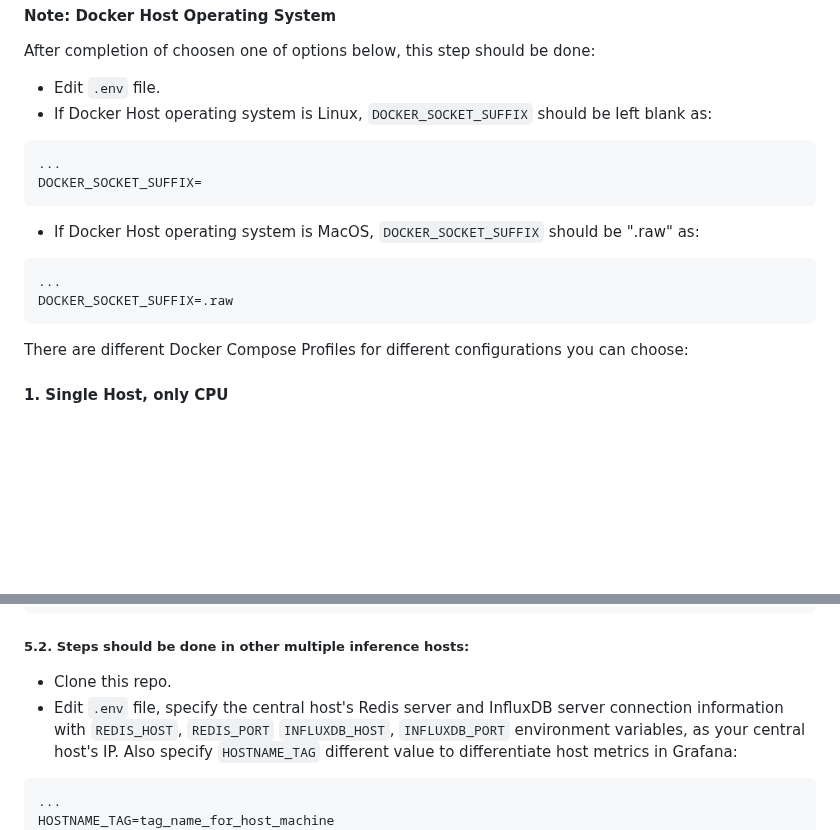
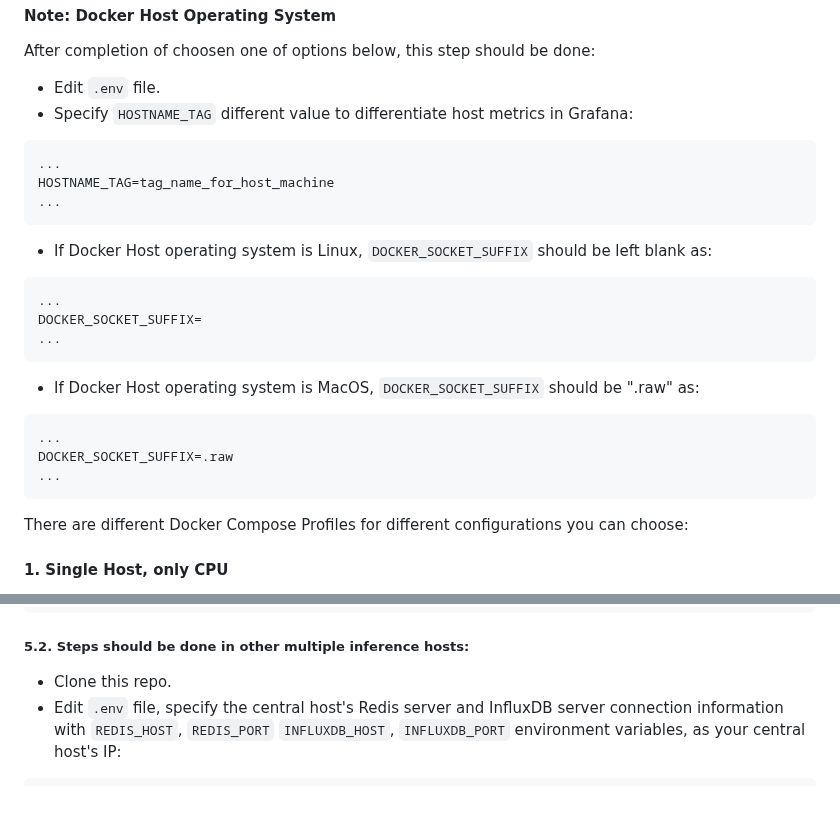
Before and after one commit to adalkiran/distributed-inference, a Markdown page: README.md, 2 parts joined by grey strips. GitHub-like rendering; blank space fills up the shorter version.

Commit message:
fix: README

````diff
--- a/README.md
+++ b/README.md
@@ -74,11 +74,20 @@ You can run it in production mode or development mode.
 After completion of choosen one of options below, this step should be done:
 
 * Edit ```.env``` file.
+* Specify ```HOSTNAME_TAG``` different value to differentiate host metrics in Grafana:
+
+```
+...
+HOSTNAME_TAG=tag_name_for_host_machine
+...
+```
+
 * If Docker Host operating system is Linux, ```DOCKER_SOCKET_SUFFIX``` should be left blank as:
 
 ```
 ...
 DOCKER_SOCKET_SUFFIX=
+...
 ```
 
 * If Docker Host operating system is MacOS, ```DOCKER_SOCKET_SUFFIX``` should be ".raw" as:
@@ -86,6 +95,7 @@ DOCKER_SOCKET_SUFFIX=
 ```
 ...
 DOCKER_SOCKET_SUFFIX=.raw
+...
 ```
 
 There are different Docker Compose Profiles for different configurations you can choose:
@@ -149,11 +159,9 @@ $ docker-compose --profile central up -d
 ##### **5.2. Steps should be done in other multiple inference hosts:**
 
 * Clone this repo.
-* Edit ```.env``` file, specify the central host's Redis server and InfluxDB server connection information with ```REDIS_HOST```, ```REDIS_PORT``` ```INFLUXDB_HOST```, ```INFLUXDB_PORT``` environment variables, as your central host's IP. Also specify ```HOSTNAME_TAG``` different value to differentiate host metrics in Grafana:
+* Edit ```.env``` file, specify the central host's Redis server and InfluxDB server connection information with ```REDIS_HOST```, ```REDIS_PORT``` ```INFLUXDB_HOST```, ```INFLUXDB_PORT``` environment variables, as your central host's IP:
 
 ```
-...
-HOSTNAME_TAG=tag_name_for_host_machine
 ...
 REDIS_HOST=ip_of_central_host # should be "redis" if single host configuration, e.g. 192.168.0.15 in distributed configuration
 REDIS_PORT=port_of_central_host_redis_port # default is 6379
````
